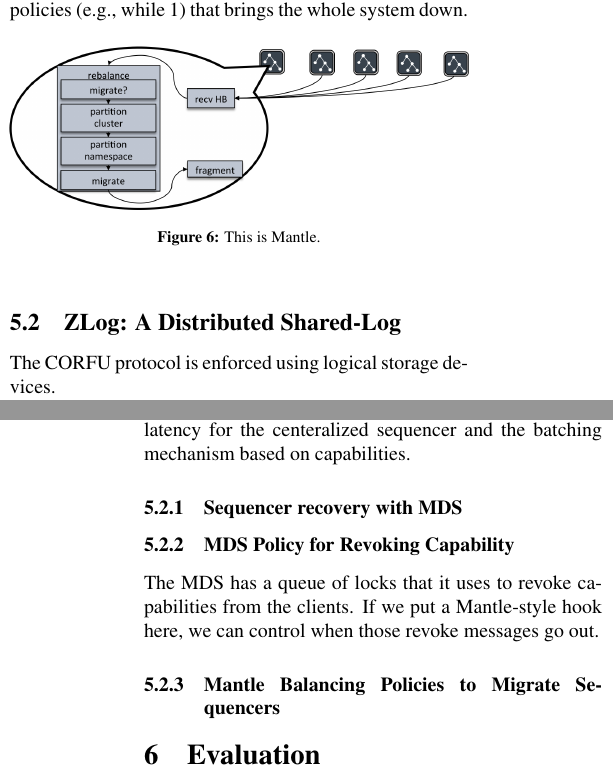
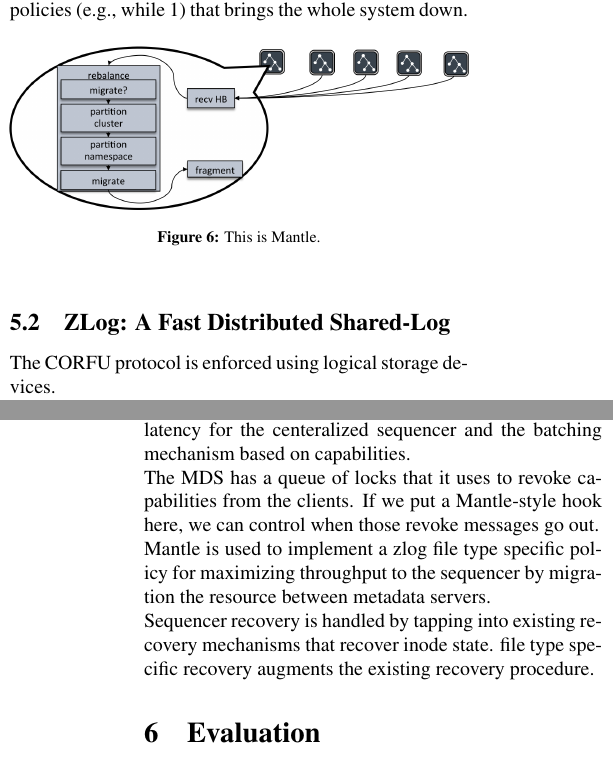
Before and after one commit to michaelsevilla/malacology-popper, a LaTeX paper (paper/paper.tex): two parts of the columns of pages 8 and 9 of 12, joined at a grey line, cut so that both start at the same text. Compiled offline with pdfLaTeX.

Commit message:
zlog notes
Signed-off-by: Noah Watkins <noahwatkins@gmail.com>

```diff
--- a/paper/paper.tex
+++ b/paper/paper.tex
@@ -773,7 +773,7 @@ down.
 \caption{This is Mantle.}
 \end{figure}
 
-\subsection{ZLog: A Distributed Shared-Log}
+\subsection{ZLog: A Fast Distributed Shared-Log}
 
 The CORFU protocol is enforced using logical storage devices.
 
@@ -804,18 +806,17 @@ a different approach to sequencer implementation.
 In Section we quantify the trade-offs of throughput and latency for the
 centeralized sequencer and the batching mechanism based on capabilities.
 
-\subsubsection{Sequencer recovery with
-MDS}\label{sequencer-recovery-with-mds}
-
-\subsubsection{MDS Policy for Revoking
-Capability}\label{mds-policy-for-revoking-capability}
-
 The MDS has a queue of locks that it uses to revoke capabilities from
 the clients. If we put a Mantle-style hook here, we can control when
 those revoke messages go out.
 
-\subsubsection{Mantle Balancing Policies to Migrate
-Sequencers}\label{mantle-balancing-policies-to-migrate-sequencers}
+Mantle is used to implement a zlog file type specific policy for maximizing
+throughput to the sequencer by migration the resource between metadata servers.
+
+Sequencer recovery is handled by tapping into existing recovery mechanisms
+that recover inode state. file type specific recovery augments the existing
+recovery procedure.
+
 
 \section{Evaluation}\label{evaluation}
 
```
Also changed, not shown: paper/paper.tex (2 more changed lines).
